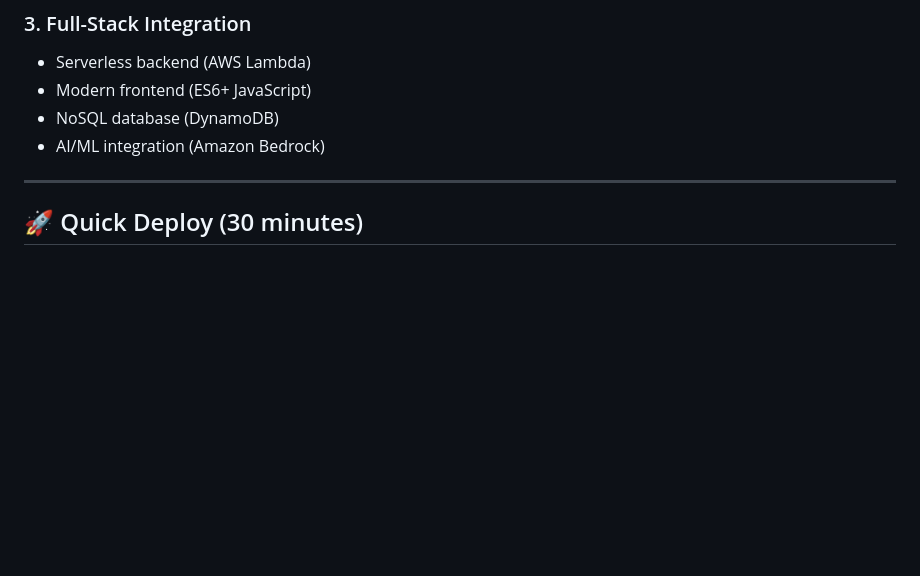
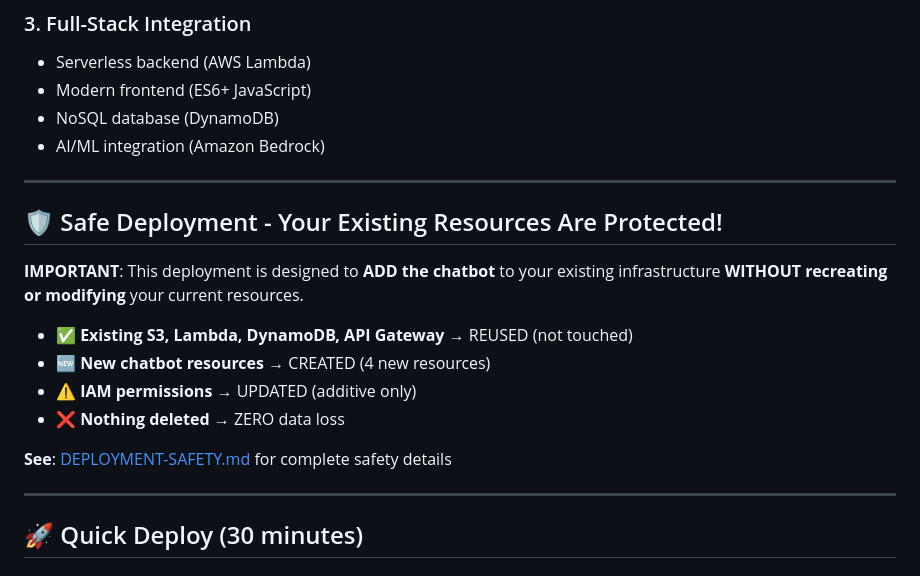
Before and after one commit to Rishabh1623/resume-website, a Markdown page: README.md, the part around the change. Rendered like a GitHub page; blank space fills up the shorter version.

Commit message:
Update README to highlight deployment safety

```diff
--- a/README.md
+++ b/README.md
@@ -66,6 +66,19 @@ Unlike typical static portfolios, this website features an **intelligent AI assi
 - Modern frontend (ES6+ JavaScript)
 - NoSQL database (DynamoDB)
 - AI/ML integration (Amazon Bedrock)
+
+---
+
+## 🛡️ Safe Deployment - Your Existing Resources Are Protected!
+
+**IMPORTANT**: This deployment is designed to **ADD the chatbot** to your existing infrastructure **WITHOUT recreating or modifying** your current resources.
+
+- ✅ **Existing S3, Lambda, DynamoDB, API Gateway** → REUSED (not touched)
+- 🆕 **New chatbot resources** → CREATED (4 new resources)
+- ⚠️ **IAM permissions** → UPDATED (additive only)
+- ❌ **Nothing deleted** → ZERO data loss
+
+**See**: [DEPLOYMENT-SAFETY.md](DEPLOYMENT-SAFETY.md) for complete safety details
 
 ---
 
```
